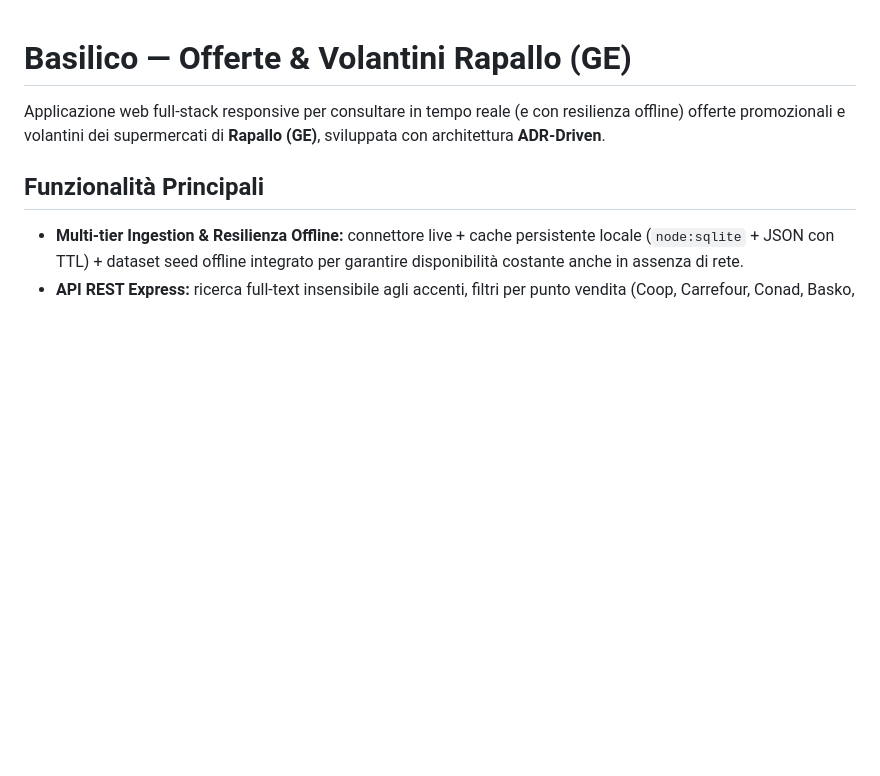
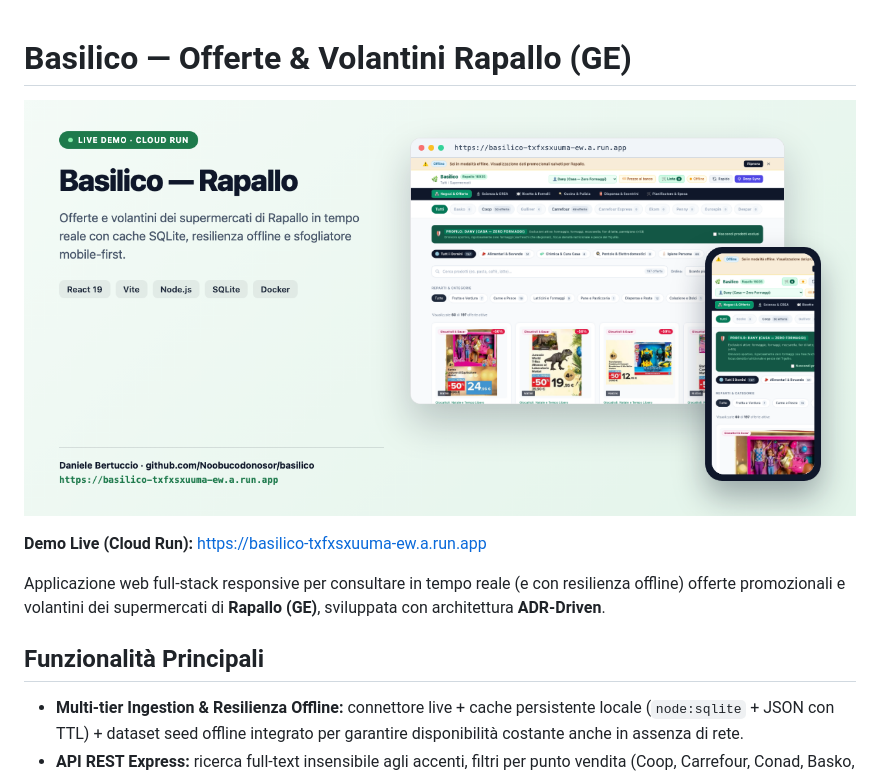
Before and after one commit to Noobucodonosor/basilico, a Markdown page: README.md, the part around the change. Rendered like a GitHub page; pictures changed too: docs/preview/social-preview.png (added); blank space fills up the shorter version.

Commit message:
docs(preview): add live demo link, screenshots and 1280x640 social preview

```diff
--- a/README.md
+++ b/README.md
@@ -1,4 +1,8 @@
 # Basilico — Offerte & Volantini Rapallo (GE)
+
+[![Anteprima Basilico — Offerte & Volantini Rapallo](./docs/preview/social-preview.png)](https://basilico-txfxsxuuma-ew.a.run.app)
+
+**Demo Live (Cloud Run):** [https://basilico-txfxsxuuma-ew.a.run.app](https://basilico-txfxsxuuma-ew.a.run.app)
 
 Applicazione web full-stack responsive per consultare in tempo reale (e con resilienza offline) offerte promozionali e volantini dei supermercati di **Rapallo (GE)**, sviluppata con architettura **ADR-Driven**.
 
```
Also changed, not shown: docs/preview/desktop.png (added), docs/preview/mobile.png (added).
